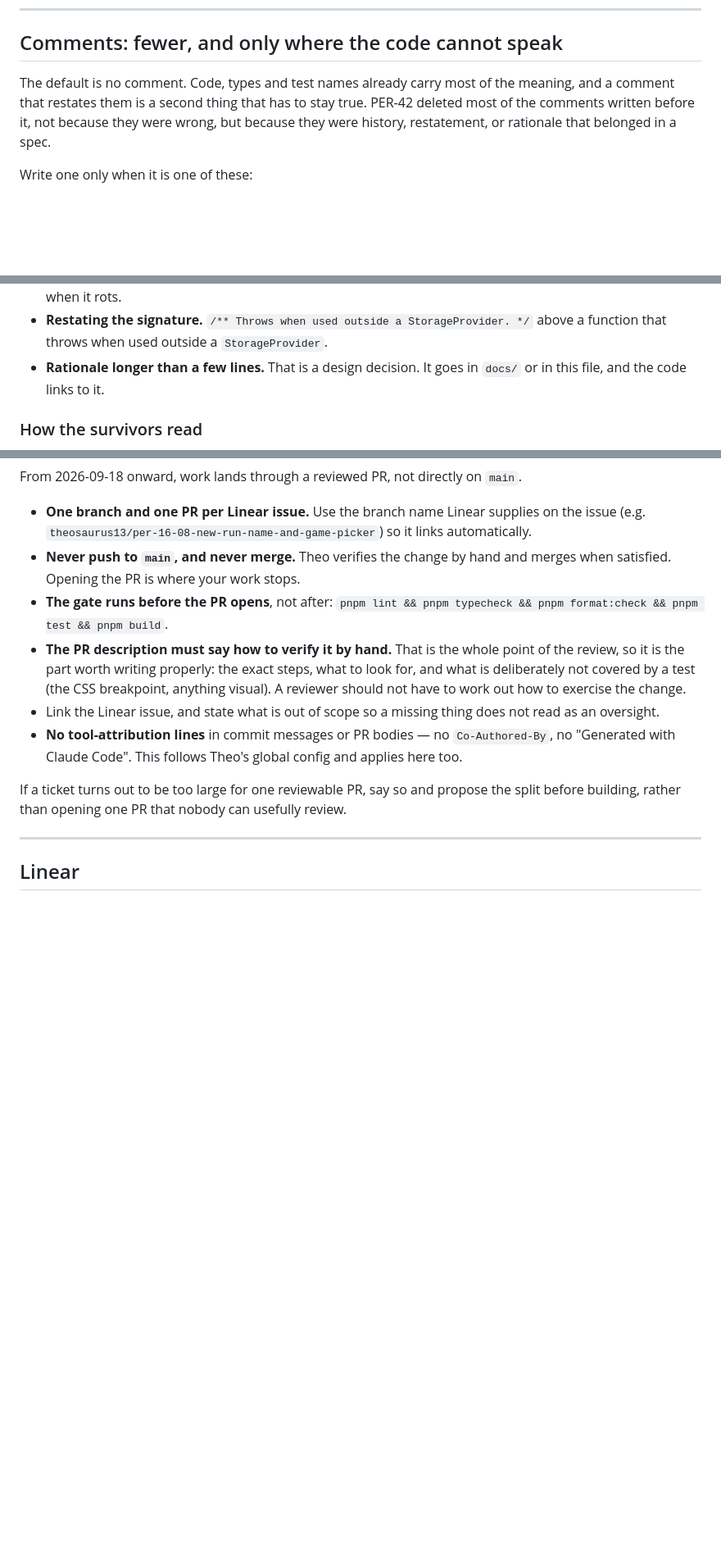
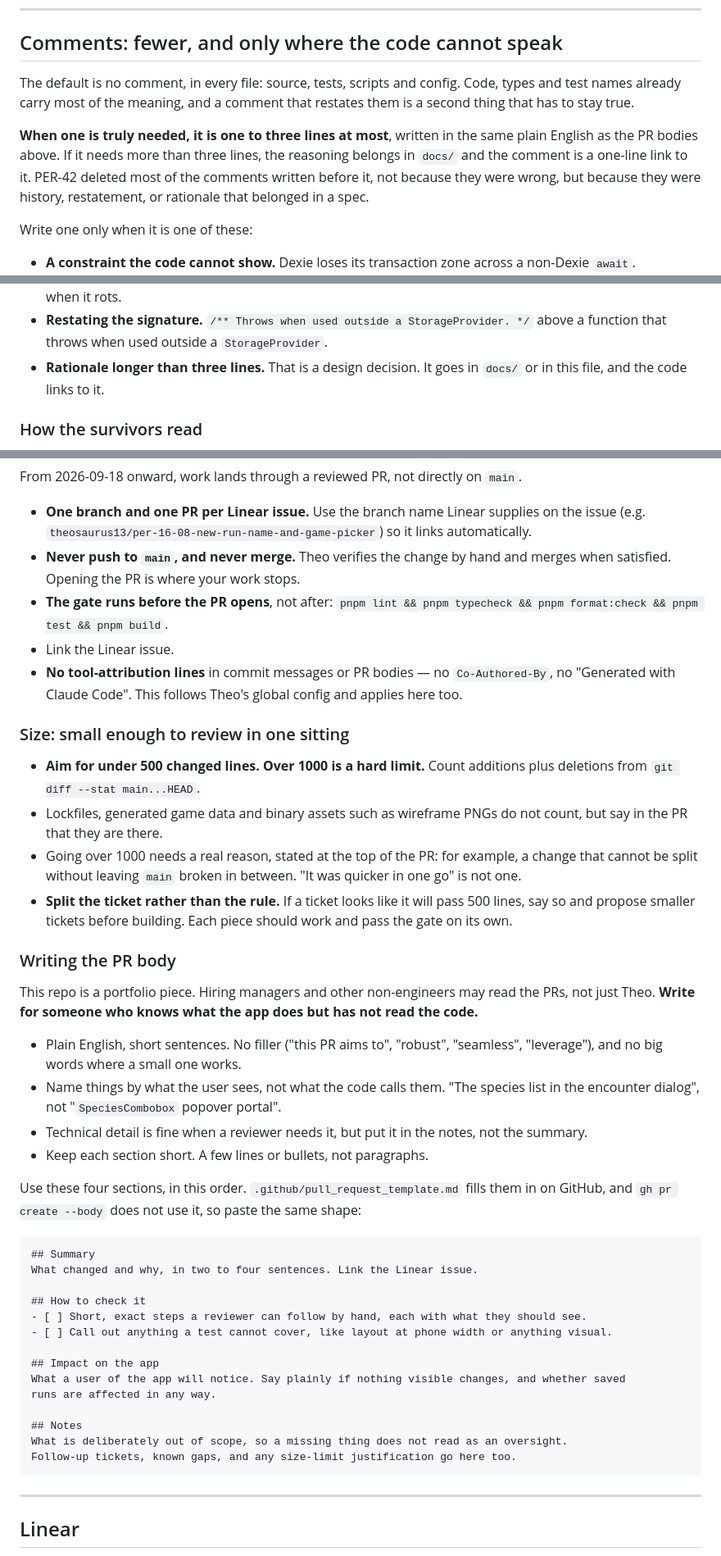
Before and after one commit to Theosaurus-Rex/nuzlocke-tracker, a Markdown page: CLAUDE.md, 3 parts joined by grey strips. Shown at 82% size. Drawn GitHub-style; blank space fills up the shorter version.

Commit message:
docs: set rules for PR bodies, PR size and code comments

````diff
--- a/CLAUDE.md
+++ b/CLAUDE.md
@@ -230,8 +230,13 @@ fail when someone deliberately changes it and updates the test in the same breat
 
 ## Comments: fewer, and only where the code cannot speak
 
-The default is no comment. Code, types and test names already carry most of the meaning, and a
-comment that restates them is a second thing that has to stay true. PER-42 deleted most of the
+The default is no comment, in every file: source, tests, scripts and config. Code, types and
+test names already carry most of the meaning, and a comment that restates them is a second thing
+that has to stay true.
+
+**When one is truly needed, it is one to three lines at most**, written in the same plain English
+as the PR bodies above. If it needs more than three lines, the reasoning belongs in `docs/` and
+the comment is a one-line link to it. PER-42 deleted most of the
 comments written before it, not because they were wrong, but because they were history,
 restatement, or rationale that belonged in a spec.
 
@@ -255,7 +260,7 @@ Never for:
   nothing fails when it rots.
 - **Restating the signature.** `/** Throws when used outside a StorageProvider. */` above a
   function that throws when used outside a `StorageProvider`.
-- **Rationale longer than a few lines.** That is a design decision. It goes in `docs/` or in this
+- **Rationale longer than three lines.** That is a design decision. It goes in `docs/` or in this
   file, and the code links to it.
 
 ### How the survivors read
@@ -375,17 +380,53 @@ From 2026-09-18 onward, work lands through a reviewed PR, not directly on `main`
   satisfied. Opening the PR is where your work stops.
 - **The gate runs before the PR opens**, not after:
   `pnpm lint && pnpm typecheck && pnpm format:check && pnpm test && pnpm build`.
-- **The PR description must say how to verify it by hand.** That is the whole point of the
-  review, so it is the part worth writing properly: the exact steps, what to look for, and what
-  is deliberately not covered by a test (the CSS breakpoint, anything visual). A reviewer should
-  not have to work out how to exercise the change.
-- Link the Linear issue, and state what is out of scope so a missing thing does not read as an
-  oversight.
+- Link the Linear issue.
 - **No tool-attribution lines** in commit messages or PR bodies — no `Co-Authored-By`, no
   "Generated with Claude Code". This follows Theo's global config and applies here too.
 
-If a ticket turns out to be too large for one reviewable PR, say so and propose the split before
-building, rather than opening one PR that nobody can usefully review.
+### Size: small enough to review in one sitting
+
+- **Aim for under 500 changed lines. Over 1000 is a hard limit.** Count additions plus
+  deletions from `git diff --stat main...HEAD`.
+- Lockfiles, generated game data and binary assets such as wireframe PNGs do not count, but say
+  in the PR that they are there.
+- Going over 1000 needs a real reason, stated at the top of the PR: for example, a change that
+  cannot be split without leaving `main` broken in between. "It was quicker in one go" is not one.
+- **Split the ticket rather than the rule.** If a ticket looks like it will pass 500 lines, say
+  so and propose smaller tickets before building. Each piece should work and pass the gate on
+  its own.
+
+### Writing the PR body
+
+This repo is a portfolio piece. Hiring managers and other non-engineers may read the PRs, not
+just Theo. **Write for someone who knows what the app does but has not read the code.**
+
+- Plain English, short sentences. No filler ("this PR aims to", "robust", "seamless",
+  "leverage"), and no big words where a small one works.
+- Name things by what the user sees, not what the code calls them. "The species list in the
+  encounter dialog", not "`SpeciesCombobox` popover portal".
+- Technical detail is fine when a reviewer needs it, but put it in the notes, not the summary.
+- Keep each section short. A few lines or bullets, not paragraphs.
+
+Use these four sections, in this order. `.github/pull_request_template.md` fills them in on GitHub,
+and `gh pr create --body` does not use it, so paste the same shape:
+
+```markdown
+## Summary
+What changed and why, in two to four sentences. Link the Linear issue.
+
+## How to check it
+- [ ] Short, exact steps a reviewer can follow by hand, each with what they should see.
+- [ ] Call out anything a test cannot cover, like layout at phone width or anything visual.
+
+## Impact on the app
+What a user of the app will notice. Say plainly if nothing visible changes, and whether saved
+runs are affected in any way.
+
+## Notes
+What is deliberately out of scope, so a missing thing does not read as an oversight.
+Follow-up tickets, known gaps, and any size-limit justification go here too.
+```
 
 ---
 
````
Also changed, not shown: .github/pull_request_template.md (added, +20 -0 lines).
